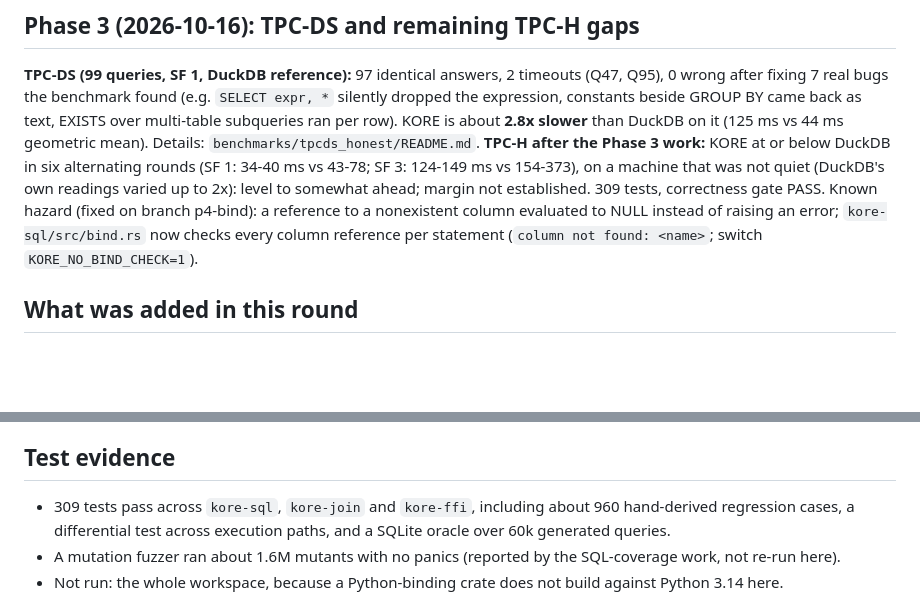
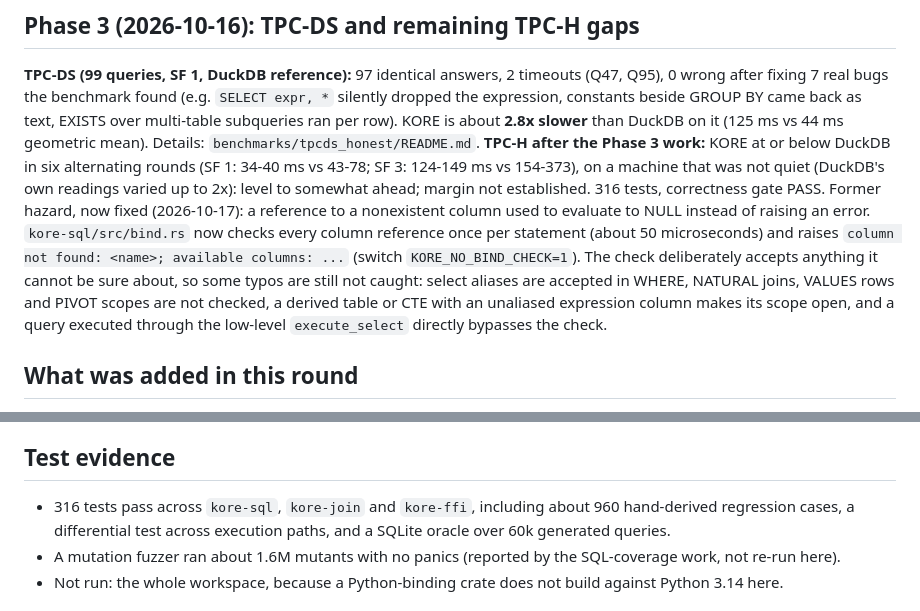
Before and after one commit to arunkatherashala/Kore, a Markdown page: docs/ENGINE_STATUS_2026-10-04.md, 2 parts joined by grey strips. Drawn GitHub-style; blank space fills up the shorter version.

```diff
--- a/docs/ENGINE_STATUS_2026-10-04.md
+++ b/docs/ENGINE_STATUS_2026-10-04.md
@@ -105,8 +105,8 @@ On an idle machine, alternating DuckDB and KORE runs (DuckDB before and after ea
 dropped the expression, constants beside GROUP BY came back as text, EXISTS over multi-table subqueries ran per row). KORE is about **2.8x slower** than DuckDB on it
 (125 ms vs 44 ms geometric mean). Details: `benchmarks/tpcds_honest/README.md`.
 **TPC-H after the Phase 3 work:** KORE at or below DuckDB in six alternating rounds (SF 1: 34-40 ms vs 43-78; SF 3: 124-149 ms vs 154-373), on a machine that was not quiet
-(DuckDB's own readings varied up to 2x): level to somewhat ahead; margin not established. 309 tests, correctness gate PASS.
-Known hazard (fixed on branch p4-bind): a reference to a nonexistent column evaluated to NULL instead of raising an error; `kore-sql/src/bind.rs` now checks every column reference per statement (`column not found: <name>`; switch `KORE_NO_BIND_CHECK=1`).
+(DuckDB's own readings varied up to 2x): level to somewhat ahead; margin not established. 316 tests, correctness gate PASS.
+Former hazard, now fixed (2026-10-17): a reference to a nonexistent column used to evaluate to NULL instead of raising an error. `kore-sql/src/bind.rs` now checks every column reference once per statement (about 50 microseconds) and raises `column not found: <name>; available columns: ...` (switch `KORE_NO_BIND_CHECK=1`). The check deliberately accepts anything it cannot be sure about, so some typos are still not caught: select aliases are accepted in WHERE, NATURAL joins, VALUES rows and PIVOT scopes are not checked, a derived table or CTE with an unaliased expression column makes its scope open, and a query executed through the low-level `execute_select` directly bypasses the check.
 
 ## What was added in this round
 
@@ -124,7 +124,7 @@ Known hazard (fixed on branch p4-bind): a reference to a nonexistent column eval
 
 ## Test evidence
 
-- 309 tests pass across `kore-sql`, `kore-join` and `kore-ffi`, including about 960 hand-derived regression
+- 316 tests pass across `kore-sql`, `kore-join` and `kore-ffi`, including about 960 hand-derived regression
   cases, a differential test across execution paths, and a SQLite oracle over 60k generated queries.
 - A mutation fuzzer ran about 1.6M mutants with no panics (reported by the SQL-coverage work, not re-run here).
 - Not run: the whole workspace, because a Python-binding crate does not build against Python 3.14 here.
```
Also changed, not shown: README.md (+1 -1 lines).
